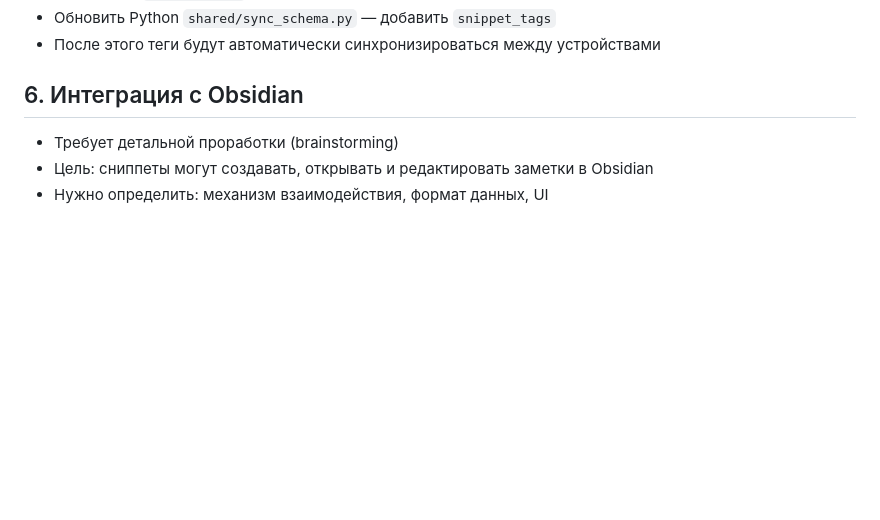
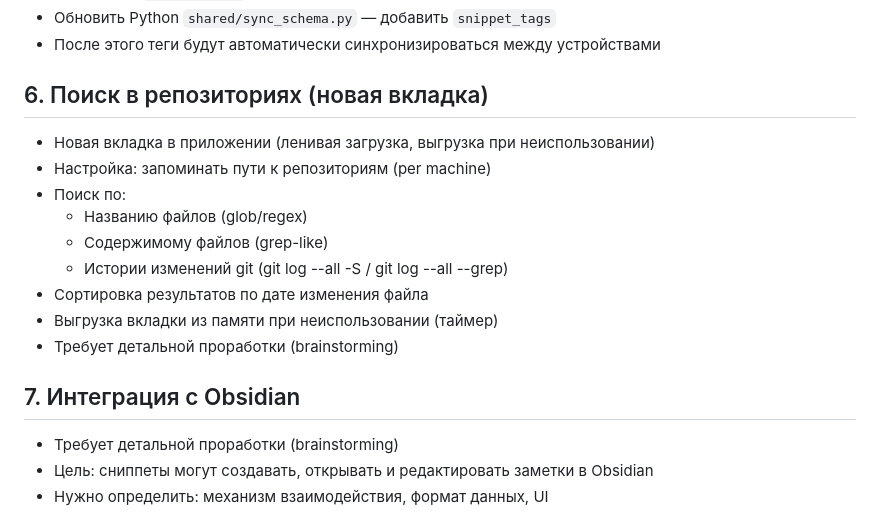
Before and after one commit to IgorSterkhov/snippets_helper, a Markdown page: .workflow/plans/2026-04-05-desktop-rust-improvements.md, the part around the change. Drawn GitHub-style; blank space fills up the shorter version.

Commit message:
add repo search module to improvement plan

```diff
--- a/.workflow/plans/2026-04-05-desktop-rust-improvements.md
+++ b/.workflow/plans/2026-04-05-desktop-rust-improvements.md
@@ -30,7 +30,18 @@
 - Обновить Python `shared/sync_schema.py` — добавить `snippet_tags`
 - После этого теги будут автоматически синхронизироваться между устройствами
 
-## 6. Интеграция с Obsidian
+## 6. Поиск в репозиториях (новая вкладка)
+- Новая вкладка в приложении (ленивая загрузка, выгрузка при неиспользовании)
+- Настройка: запоминать пути к репозиториям (per machine)
+- Поиск по:
+  - Названию файлов (glob/regex)
+  - Содержимому файлов (grep-like)
+  - Истории изменений git (git log --all -S / git log --all --grep)
+- Сортировка результатов по дате изменения файла
+- Выгрузка вкладки из памяти при неиспользовании (таймер)
+- Требует детальной проработки (brainstorming)
+
+## 7. Интеграция с Obsidian
 - Требует детальной проработки (brainstorming)
 - Цель: сниппеты могут создавать, открывать и редактировать заметки в Obsidian
 - Нужно определить: механизм взаимодействия, формат данных, UI
```
